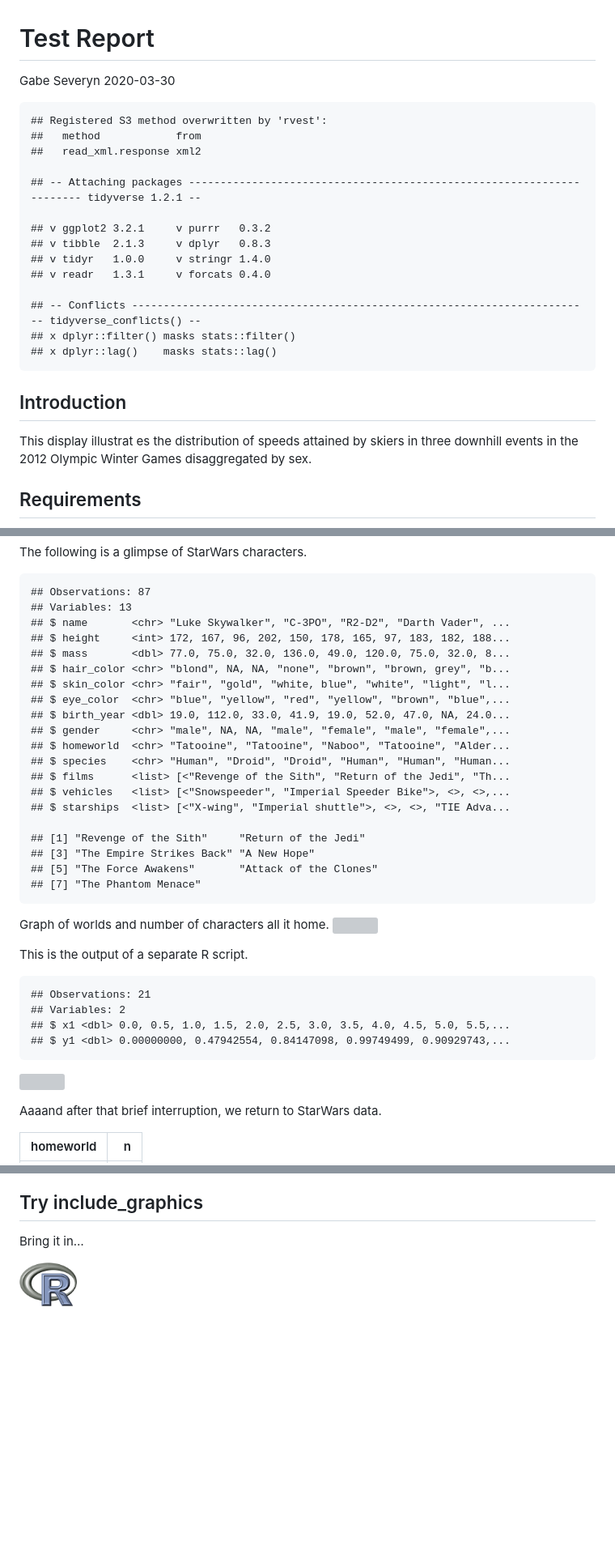
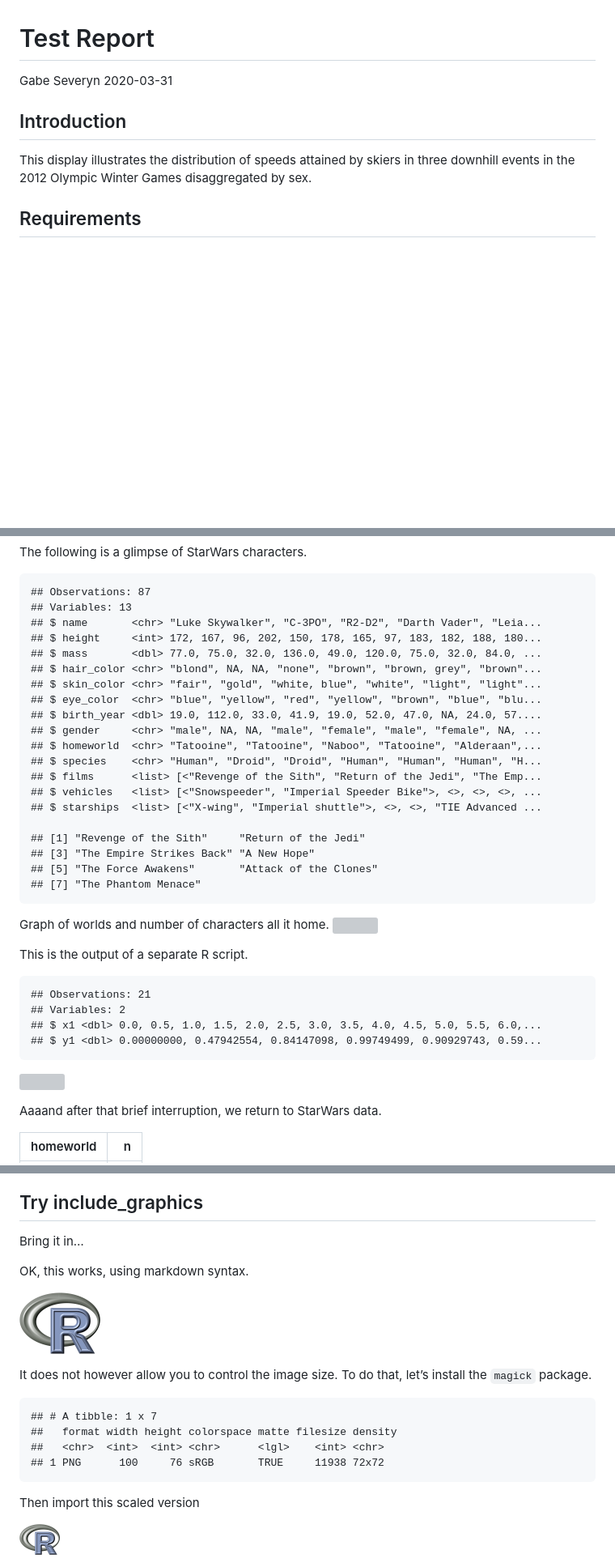
Before and after one commit to severygb/portfolio-severyn-gabe, a Markdown page: explore/0301-markdown-basics.md, 3 parts joined by grey strips. Shown: that part at 81% size. Rendered like a GitHub page; pictures changed too: resources/Rlogo-scaled.png (added); blank space fills up the shorter version; grey boxes are pictures that could not be loaded.

Commit message:
image importing

```diff
--- a/explore/0301-markdown-basics.md
+++ b/explore/0301-markdown-basics.md
@@ -1,26 +1,11 @@
 Test Report
 ================
 Gabe Severyn
-2020-03-30
-
-    ## Registered S3 method overwritten by 'rvest':
-    ##   method            from
-    ##   read_xml.response xml2
-
-    ## -- Attaching packages ---------------------------------------------------------------------- tidyverse 1.2.1 --
-
-    ## v ggplot2 3.2.1     v purrr   0.3.2
-    ## v tibble  2.1.3     v dplyr   0.8.3
-    ## v tidyr   1.0.0     v stringr 1.4.0
-    ## v readr   1.3.1     v forcats 0.4.0
-
-    ## -- Conflicts ------------------------------------------------------------------------- tidyverse_conflicts() --
-    ## x dplyr::filter() masks stats::filter()
-    ## x dplyr::lag()    masks stats::lag()
+2020-03-31
 
 ## Introduction
 
-This display illustrat es the distribution of speeds attained by skiers
+This display illustrates the distribution of speeds attained by skiers
 in three downhill events in the 2012 Olympic Winter Games disaggregated
 by sex.
 
@@ -40,19 +25,19 @@ The following is a glimpse of StarWars characters.
 
     ## Observations: 87
     ## Variables: 13
-    ## $ name       <chr> "Luke Skywalker", "C-3PO", "R2-D2", "Darth Vader", ...
-    ## $ height     <int> 172, 167, 96, 202, 150, 178, 165, 97, 183, 182, 188...
-    ## $ mass       <dbl> 77.0, 75.0, 32.0, 136.0, 49.0, 120.0, 75.0, 32.0, 8...
-    ## $ hair_color <chr> "blond", NA, NA, "none", "brown", "brown, grey", "b...
-    ## $ skin_color <chr> "fair", "gold", "white, blue", "white", "light", "l...
-    ## $ eye_color  <chr> "blue", "yellow", "red", "yellow", "brown", "blue",...
-    ## $ birth_year <dbl> 19.0, 112.0, 33.0, 41.9, 19.0, 52.0, 47.0, NA, 24.0...
-    ## $ gender     <chr> "male", NA, NA, "male", "female", "male", "female",...
-    ## $ homeworld  <chr> "Tatooine", "Tatooine", "Naboo", "Tatooine", "Alder...
-    ## $ species    <chr> "Human", "Droid", "Droid", "Human", "Human", "Human...
-    ## $ films      <list> [<"Revenge of the Sith", "Return of the Jedi", "Th...
-    ## $ vehicles   <list> [<"Snowspeeder", "Imperial Speeder Bike">, <>, <>,...
-    ## $ starships  <list> [<"X-wing", "Imperial shuttle">, <>, <>, "TIE Adva...
+    ## $ name       <chr> "Luke Skywalker", "C-3PO", "R2-D2", "Darth Vader", "Leia...
+    ## $ height     <int> 172, 167, 96, 202, 150, 178, 165, 97, 183, 182, 188, 180...
+    ## $ mass       <dbl> 77.0, 75.0, 32.0, 136.0, 49.0, 120.0, 75.0, 32.0, 84.0, ...
+    ## $ hair_color <chr> "blond", NA, NA, "none", "brown", "brown, grey", "brown"...
+    ## $ skin_color <chr> "fair", "gold", "white, blue", "white", "light", "light"...
+    ## $ eye_color  <chr> "blue", "yellow", "red", "yellow", "brown", "blue", "blu...
+    ## $ birth_year <dbl> 19.0, 112.0, 33.0, 41.9, 19.0, 52.0, 47.0, NA, 24.0, 57....
+    ## $ gender     <chr> "male", NA, NA, "male", "female", "male", "female", NA, ...
+    ## $ homeworld  <chr> "Tatooine", "Tatooine", "Naboo", "Tatooine", "Alderaan",...
+    ## $ species    <chr> "Human", "Droid", "Droid", "Human", "Human", "Human", "H...
+    ## $ films      <list> [<"Revenge of the Sith", "Return of the Jedi", "The Emp...
+    ## $ vehicles   <list> [<"Snowspeeder", "Imperial Speeder Bike">, <>, <>, <>, ...
+    ## $ starships  <list> [<"X-wing", "Imperial shuttle">, <>, <>, "TIE Advanced ...
 
     ## [1] "Revenge of the Sith"     "Return of the Jedi"
     ## [3] "The Empire Strikes Back" "A New Hope"
@@ -66,6 +51,6 @@ This is the output of a separate R script.
 
     ## Observations: 21
     ## Variables: 2
-    ## $ x1 <dbl> 0.0, 0.5, 1.0, 1.5, 2.0, 2.5, 3.0, 3.5, 4.0, 4.5, 5.0, 5.5,...
-    ## $ y1 <dbl> 0.00000000, 0.47942554, 0.84147098, 0.99749499, 0.90929743,...
+    ## $ x1 <dbl> 0.0, 0.5, 1.0, 1.5, 2.0, 2.5, 3.0, 3.5, 4.0, 4.5, 5.0, 5.5, 6.0,...
+    ## $ y1 <dbl> 0.00000000, 0.47942554, 0.84147098, 0.99749499, 0.90929743, 0.59...
 
@@ -91,4 +76,18 @@ Aaaand after that brief interruption, we return to StarWars data.
 
 Bring it in…
 
-<img src="../resources/Rlogo.png" width="10%" />
+OK, this works, using markdown syntax.
+
+![](../resources/Rlogo.png)
+
+It does not however allow you to control the image size. To do that,
+let’s install the `magick` package.
+
+    ## # A tibble: 1 x 7
+    ##   format width height colorspace matte filesize density
+    ##   <chr>  <int>  <int> <chr>      <lgl>    <int> <chr>
+    ## 1 PNG      100     76 sRGB       TRUE     11938 72x72
+
+Then import this scaled version
+
+![](../resources/Rlogo-scaled.png)
```
Also changed, not shown: other parts of explore/0301-markdown-basics.md (+2 -2 lines), reports/correspondence.md (+9 -0 lines), 4 other files.
